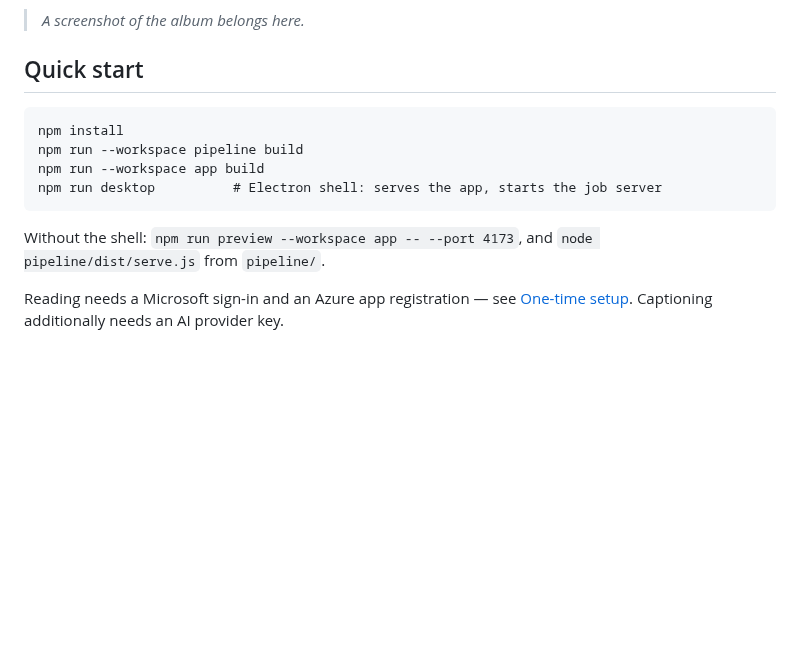
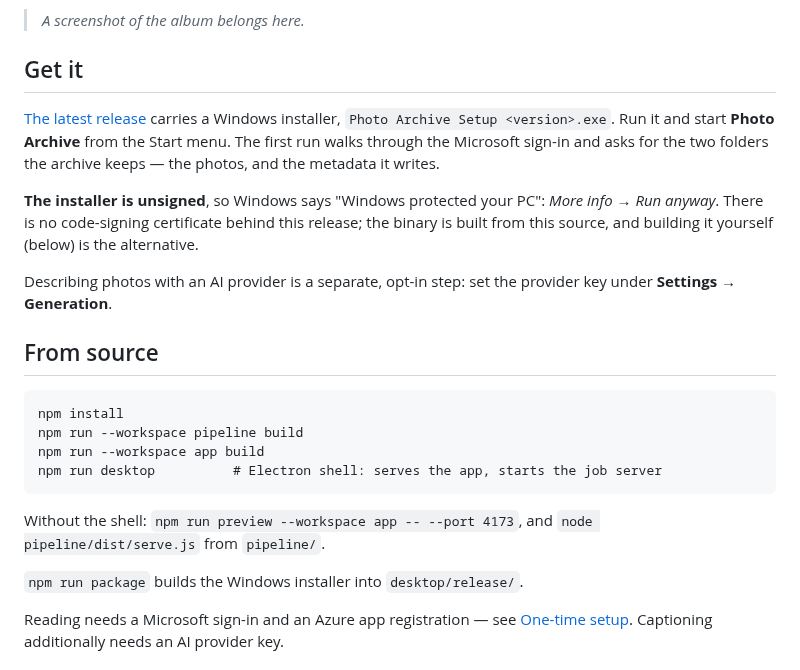
Before and after one commit to smallg0at/travel-archive, a Markdown page: README.md, the part around the change. Drawn GitHub-style; blank space fills up the shorter version.

Commit message:
Tell a stranger how to get the app
The README opened with `npm install`, which is the wrong first step for the release this repository is being prepared for: a Windows installer already builds (`npm run package` -> `desktop/release/`, 90.9 MB NSIS) and nothing said so. `Get it` now leads with the download, what the first run asks for, and the one thing a first-time user will otherwise read as a virus warning - the installer is unsigned. The old Quick start is `From source`, and mentions the packaging command.

The download link carries a placeholder (OWNER/REPO) because the repository name does not exist yet; it is filled at publication, and recorded in the publish item, because a placeholder in a published README is exactly the kind of thing nobody notices.

````diff
--- a/README.md
+++ b/README.md
@@ -11,7 +11,23 @@ and is the only thing that ever writes to the archive.
 
 > _A screenshot of the album belongs here._
 
-## Quick start
+## Get it
+
+[The latest release](https://github.com/OWNER/REPO/releases/latest) carries a
+Windows installer, `Photo Archive Setup <version>.exe`. Run it and start **Photo
+Archive** from the Start menu. The first run walks through the Microsoft sign-in
+and asks for the two folders the archive keeps — the photos, and the metadata it
+writes.
+
+**The installer is unsigned**, so Windows says "Windows protected your PC":
+*More info* → *Run anyway*. There is no code-signing certificate behind this
+release; the binary is built from this source, and building it yourself (below)
+is the alternative.
+
+Describing photos with an AI provider is a separate, opt-in step: set the
+provider key under **Settings → Generation**.
+
+## From source
 
 ```
 npm install
@@ -22,6 +38,8 @@ npm run desktop          # Electron shell: serves the app, starts the job server
 
 Without the shell: `npm run preview --workspace app -- --port 4173`, and
 `node pipeline/dist/serve.js` from `pipeline/`.
+
+`npm run package` builds the Windows installer into `desktop/release/`.
 
 Reading needs a Microsoft sign-in and an Azure app registration — see
 [One-time setup](#one-time-setup). Captioning additionally needs an AI provider
````
